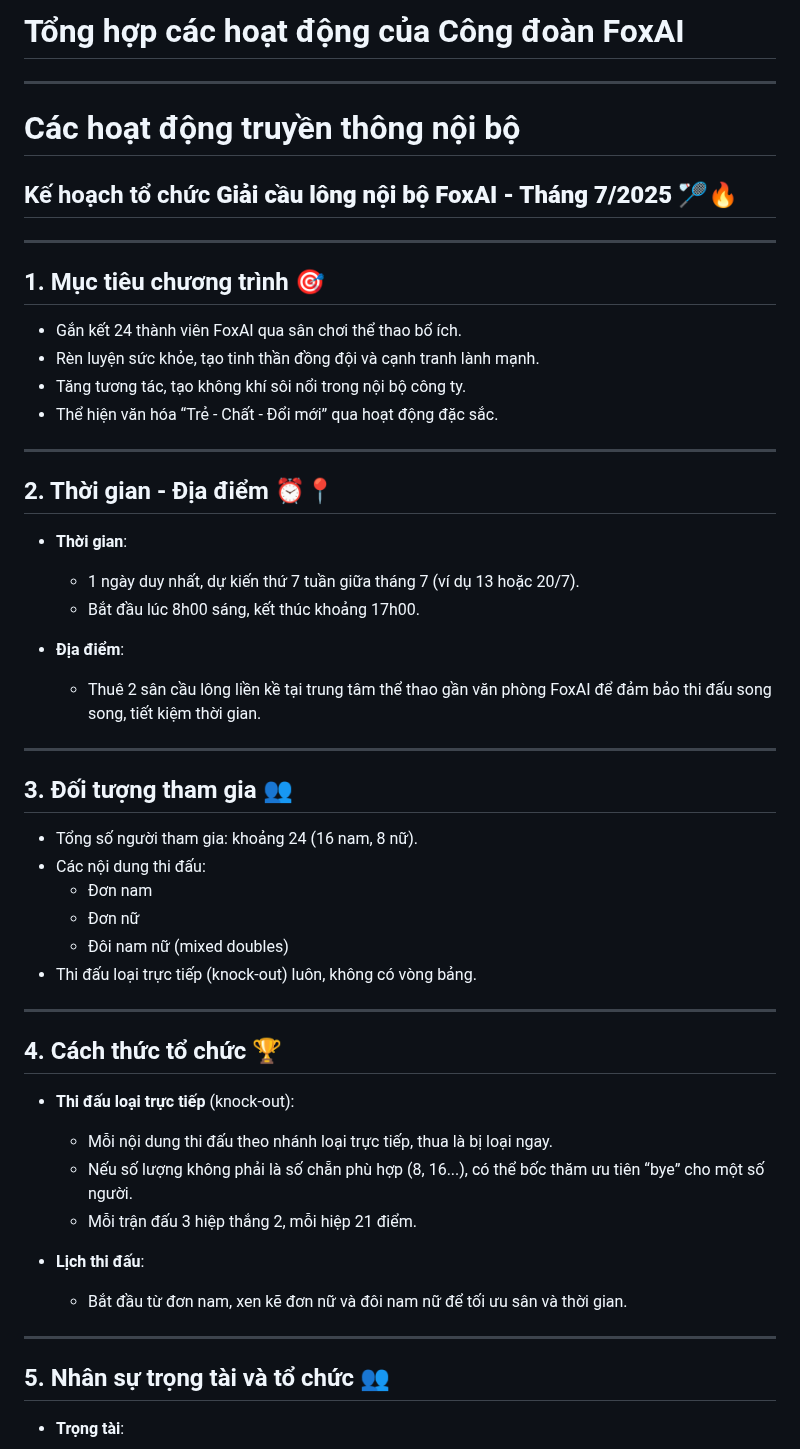
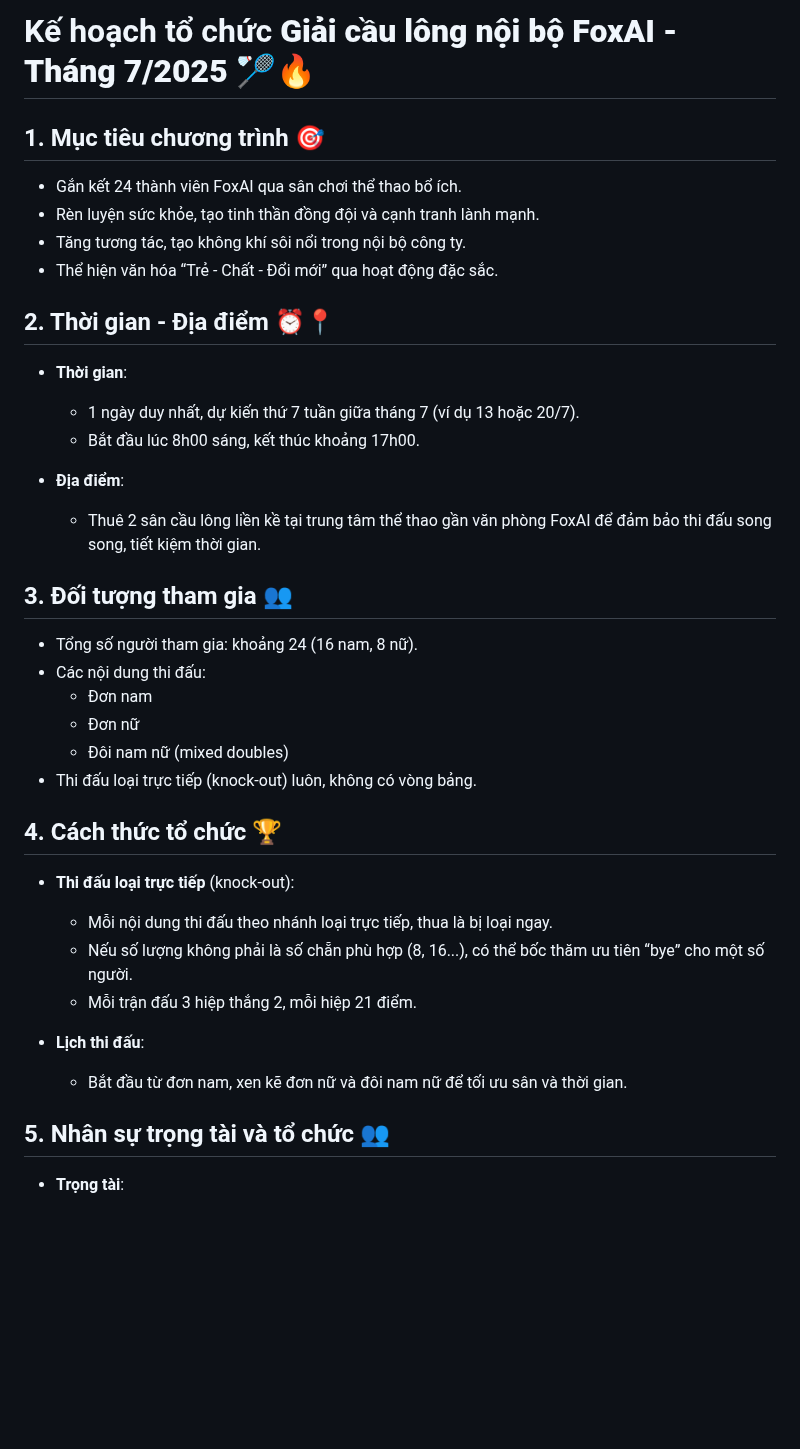
Before and after one commit to hoanglong8/FoxAI-Cong-viec-chung, a Markdown page: Công đoàn - Truyền thông nội bộ/Kế hoạch tổ chức giải cầu lông - tháng 7.md, the part around one of its changes. GitHub-like rendering; blank space fills up the shorter version.

```diff
--- a/Công đoàn - Truyền thông nội bộ.md
+++ b/Công đoàn - Truyền thông nội bộ/Kế hoạch tổ chức giải cầu lông - tháng 7.md
@@ -1,11 +1,4 @@
-# Tổng hợp các hoạt động của Công đoàn FoxAI
-
----
-
-# Các hoạt động truyền thông nội bộ
-## Kế hoạch tổ chức **Giải cầu lông nội bộ FoxAI - Tháng 7/2025** 🏸🔥
-
----
+# Kế hoạch tổ chức **Giải cầu lông nội bộ FoxAI - Tháng 7/2025** 🏸🔥
 
 ## 1. Mục tiêu chương trình 🎯
 
@@ -13,8 +6,6 @@
 - Rèn luyện sức khỏe, tạo tinh thần đồng đội và cạnh tranh lành mạnh.
 - Tăng tương tác, tạo không khí sôi nổi trong nội bộ công ty.
 - Thể hiện văn hóa “Trẻ - Chất - Đổi mới” qua hoạt động đặc sắc.
-
----
 
 ## 2. Thời gian - Địa điểm ⏰📍
 
@@ -25,8 +16,6 @@
 - **Địa điểm**:
   - Thuê 2 sân cầu lông liền kề tại trung tâm thể thao gần văn phòng FoxAI để đảm bảo thi đấu song song, tiết kiệm thời gian.
 
----
-
 ## 3. Đối tượng tham gia 👥
 
 - Tổng số người tham gia: khoảng 24 (16 nam, 8 nữ).
@@ -35,8 +24,6 @@
   - Đơn nữ
   - Đôi nam nữ (mixed doubles)
 - Thi đấu loại trực tiếp (knock-out) luôn, không có vòng bảng.
-
----
 
 ## 4. Cách thức tổ chức 🏆
 
@@ -47,8 +34,6 @@
 
 - **Lịch thi đấu**:
   - Bắt đầu từ đơn nam, xen kẽ đơn nữ và đôi nam nữ để tối ưu sân và thời gian.
-
----
 
 ## 5. Nhân sự trọng tài và tổ chức 👥
 
```
Also changed, not shown: other parts of Công đoàn - Truyền thông nội bộ/Kế hoạch tổ chức giải cầu lông - tháng 7.md (+0 -8 lines).
